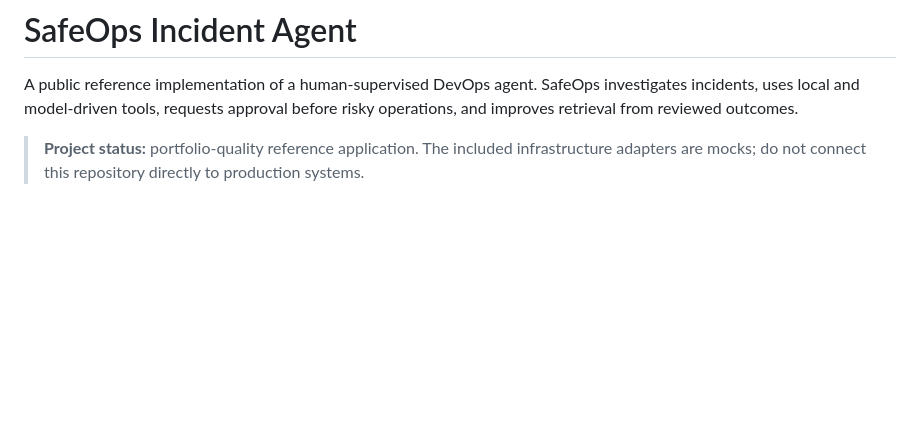
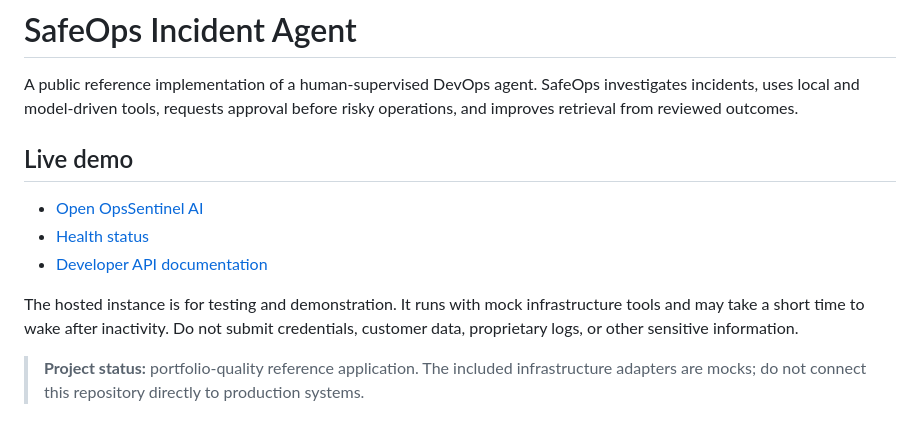
Before and after one commit to DurgeshKumar1995/OpsSentinel-AI, a Markdown page: README.md, the part around the change. GitHub-like rendering; blank space fills up the shorter version.

Commit message:
docs: add Render live demo links

```diff
--- a/README.md
+++ b/README.md
@@ -3,6 +3,16 @@
 A public reference implementation of a human-supervised DevOps agent. SafeOps
 investigates incidents, uses local and model-driven tools, requests approval before
 risky operations, and improves retrieval from reviewed outcomes.
+
+## Live demo
+
+- [Open OpsSentinel AI](https://opssentinel-ai.onrender.com/)
+- [Health status](https://opssentinel-ai.onrender.com/health)
+- [Developer API documentation](https://opssentinel-ai.onrender.com/developer/docs)
+
+The hosted instance is for testing and demonstration. It runs with mock infrastructure
+tools and may take a short time to wake after inactivity. Do not submit credentials,
+customer data, proprietary logs, or other sensitive information.
 
 > **Project status:** portfolio-quality reference application. The included
 > infrastructure adapters are mocks; do not connect this repository directly to
```
